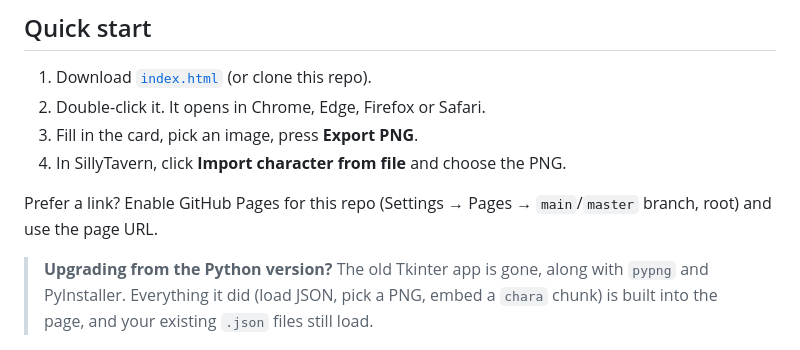
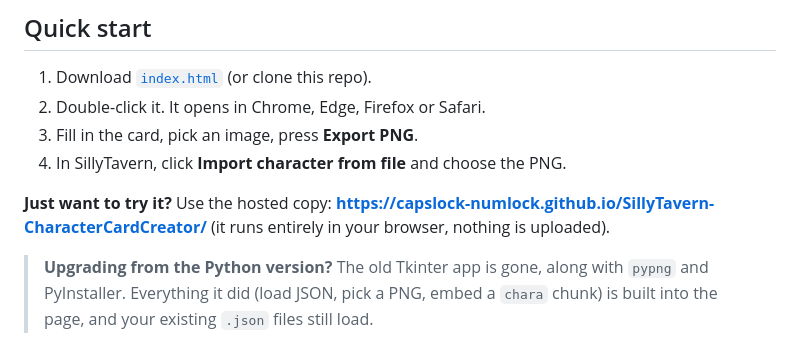
Before and after one commit to Capslock-Numlock/SillyTavern-CharacterCardCreator, a Markdown page: README.md, the part around one of its changes. Rendered like a GitHub page.

Commit message:
README: link to the hosted GitHub Pages copy
Co-Authored-By: Claude Sonnet 5.5 <noreply@anthropic.com>
Claude-Session: https://claude.ai/code/session_012Kmfm5zDmoNoQ3Y5CxdsDV

```diff
--- a/README.md
+++ b/README.md
@@ -24,7 +26,7 @@ One HTML file. No Python, no install, no account. Works offline.
 3. Fill in the card, pick an image, press **Export PNG**.
 4. In SillyTavern, click **Import character from file** and choose the PNG.
 
-Prefer a link? Enable GitHub Pages for this repo (Settings → Pages → `main`/`master` branch, root) and use the page URL.
+**Just want to try it?** Use the hosted copy: **https://capslock-numlock.github.io/SillyTavern-CharacterCardCreator/** (it runs entirely in your browser, nothing is uploaded).
 
 > **Upgrading from the Python version?** The old Tkinter app is gone, along with `pypng` and PyInstaller. Everything it did (load JSON, pick a PNG, embed a `chara` chunk) is built into the page, and your existing `.json` files still load.
 
```
Also changed, not shown: other parts of README.md (+2 -0 lines).
